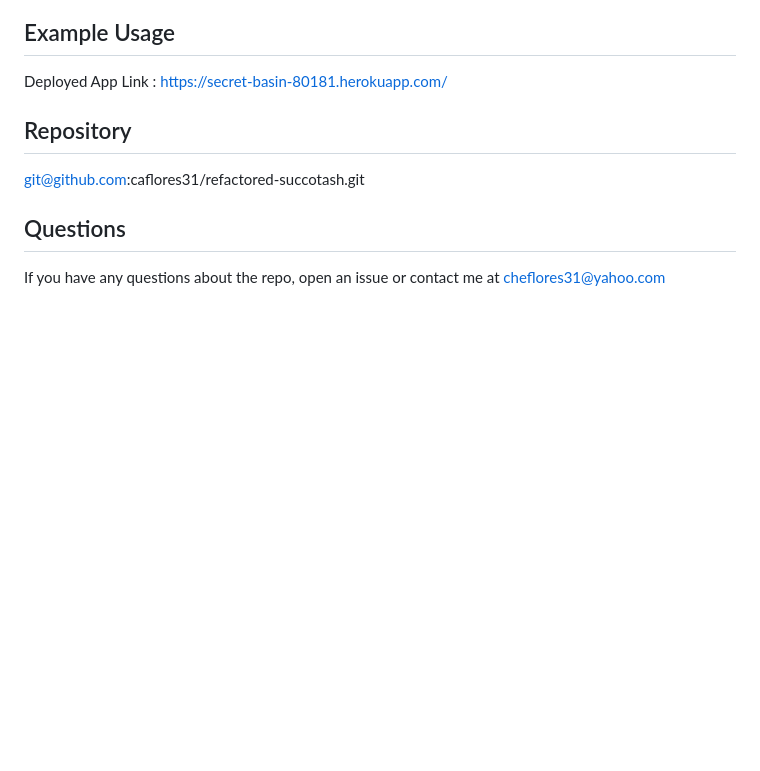
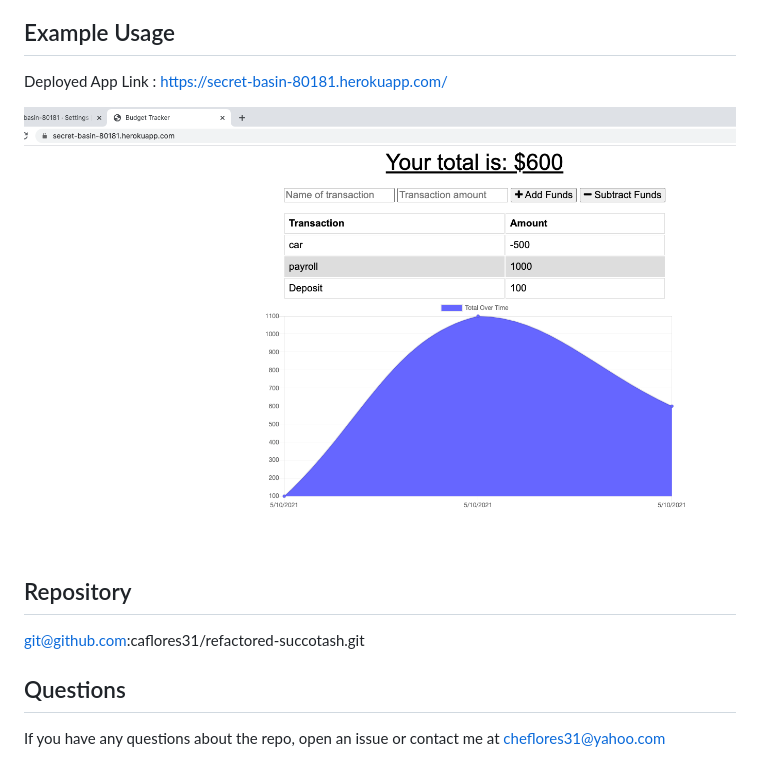
Before and after one commit to caflores31/refactored-succotash, a Markdown page: README.md, the part around the change. Drawn GitHub-style; pictures changed too: public/assets/images/budget.png (added); blank space fills up the shorter version.

Commit message:
added screenshot to readme

```diff
--- a/README.md
+++ b/README.md
@@ -31,6 +31,7 @@ To start the server, run npm start. To access the app after starting the server,
 
 Deployed App Link : https://secret-basin-80181.herokuapp.com/
 
+![Alt text](/public/assets/images/budget.png?raw=true "PWA Budget Tracker")
 
 ## Repository
 
```
Also changed, not shown: 2 other files.
